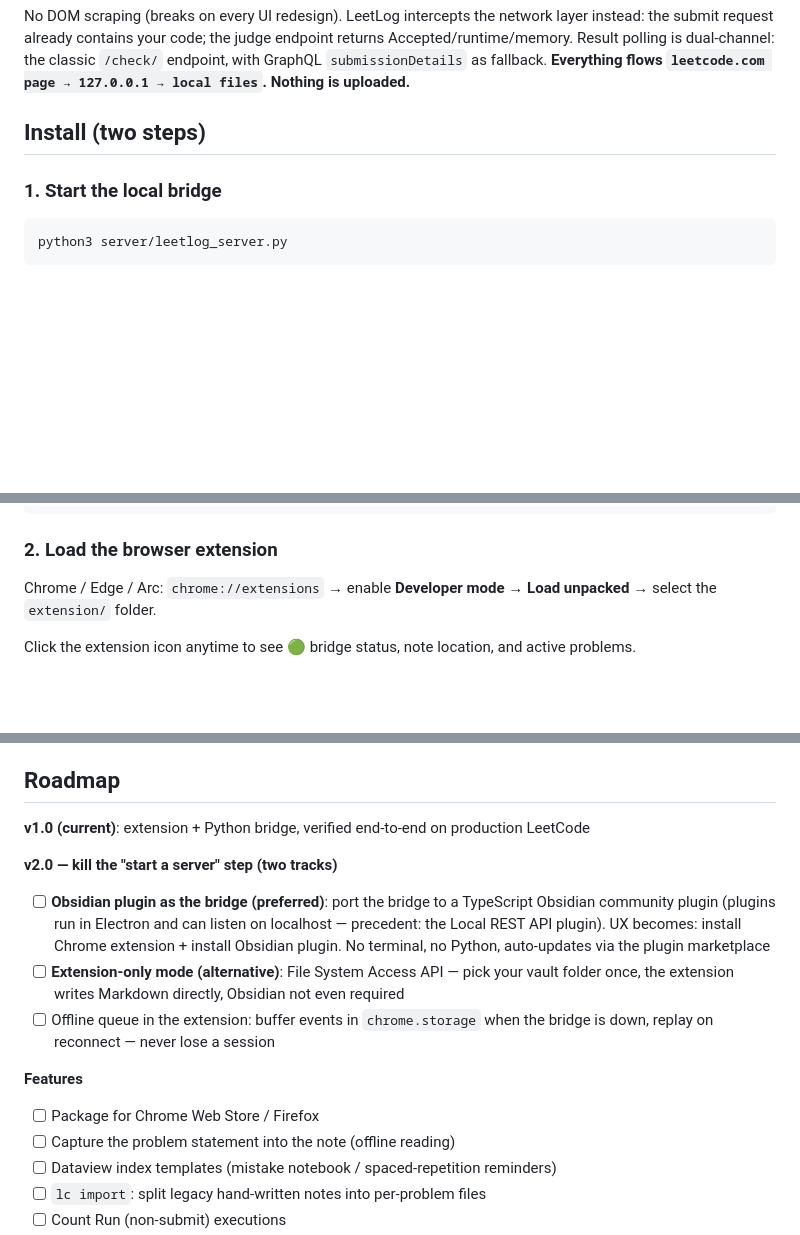
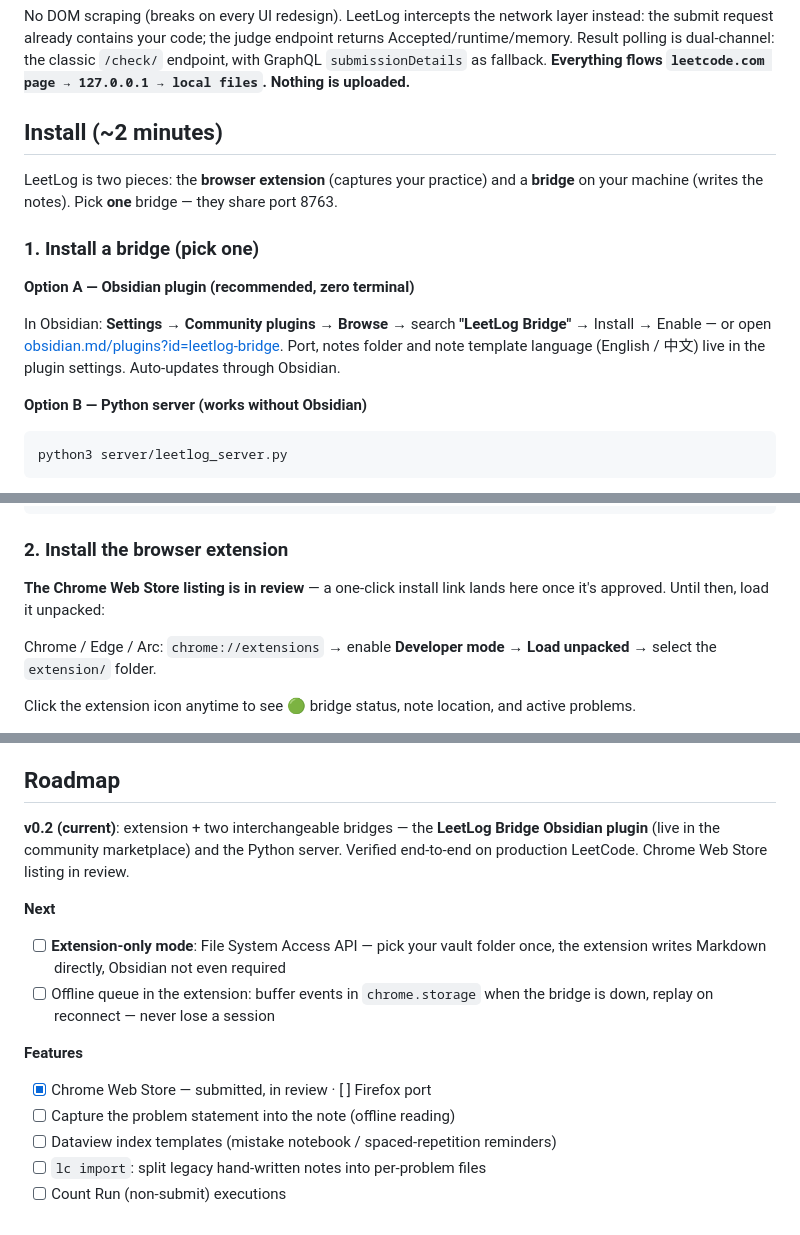
Before and after one commit to YzYhhhstudy/leetlog, a Markdown page: README.md, 3 parts joined by grey strips. Rendered like a GitHub page; folded sections open; blank space fills up the shorter version.

Commit message:
docs: badges + store-first install section, roadmap reflects shipped bridges
Co-Authored-By: Claude Fable 5 <noreply@anthropic.com>

````diff
--- a/README.md
+++ b/README.md
@@ -41,9 +47,21 @@ the submit request already contains your code; the judge endpoint returns Accept
 Result polling is dual-channel: the classic `/check/` endpoint, with GraphQL `submissionDetails`
 as fallback. **Everything flows `leetcode.com page → 127.0.0.1 → local files`. Nothing is uploaded.**
 
-## Install (two steps)
+## Install (~2 minutes)
 
-### 1. Start the local bridge
+LeetLog is two pieces: the **browser extension** (captures your practice) and a **bridge**
+on your machine (writes the notes). Pick **one** bridge — they share port 8763.
+
+### 1. Install a bridge (pick one)
+
+**Option A — Obsidian plugin (recommended, zero terminal)**
+
+In Obsidian: **Settings → Community plugins → Browse** → search **"LeetLog Bridge"** →
+Install → Enable — or open [obsidian.md/plugins?id=leetlog-bridge](https://obsidian.md/plugins?id=leetlog-bridge).
+Port, notes folder and note template language (English / 中文) live in the plugin settings.
+Auto-updates through Obsidian.
+
+**Option B — Python server (works without Obsidian)**
 
 ```bash
 python3 server/leetlog_server.py
@@ -73,7 +91,10 @@ launchctl load ~/Library/LaunchAgents/com.leetlog.server.plist
 ```
 </details>
 
-### 2. Load the browser extension
+### 2. Install the browser extension
+
+**The Chrome Web Store listing is in review** — a one-click install link lands here once
+it's approved. Until then, load it unpacked:
 
 Chrome / Edge / Arc: `chrome://extensions` → enable **Developer mode** → **Load unpacked** →
 select the `extension/` folder.
@@ -144,20 +165,18 @@ The frontmatter is designed for Obsidian Properties / Dataview — one query giv
 
 ## Roadmap
 
-**v1.0 (current)**: extension + Python bridge, verified end-to-end on production LeetCode
+**v0.2 (current)**: extension + two interchangeable bridges — the **LeetLog Bridge Obsidian
+plugin** (live in the community marketplace) and the Python server. Verified end-to-end on
+production LeetCode. Chrome Web Store listing in review.
 
-**v2.0 — kill the "start a server" step (two tracks)**
-- [ ] **Obsidian plugin as the bridge (preferred)**: port the bridge to a TypeScript Obsidian
-      community plugin (plugins run in Electron and can listen on localhost — precedent:
-      the Local REST API plugin). UX becomes: install Chrome extension + install Obsidian
-      plugin. No terminal, no Python, auto-updates via the plugin marketplace
-- [ ] **Extension-only mode (alternative)**: File System Access API — pick your vault folder
+**Next**
+- [ ] **Extension-only mode**: File System Access API — pick your vault folder
       once, the extension writes Markdown directly, Obsidian not even required
 - [ ] Offline queue in the extension: buffer events in `chrome.storage` when the bridge is
       down, replay on reconnect — never lose a session
 
 **Features**
-- [ ] Package for Chrome Web Store / Firefox
+- [x] Chrome Web Store — submitted, in review · [ ] Firefox port
 - [ ] Capture the problem statement into the note (offline reading)
 - [ ] Dataview index templates (mistake notebook / spaced-repetition reminders)
 - [ ] `lc import`: split legacy hand-written notes into per-problem files
````
Also changed, not shown: other parts of README.md (+6 -0 lines), README.zh-CN.md (+26 -9 lines), docs/store-submission.md (+4 -2 lines).
